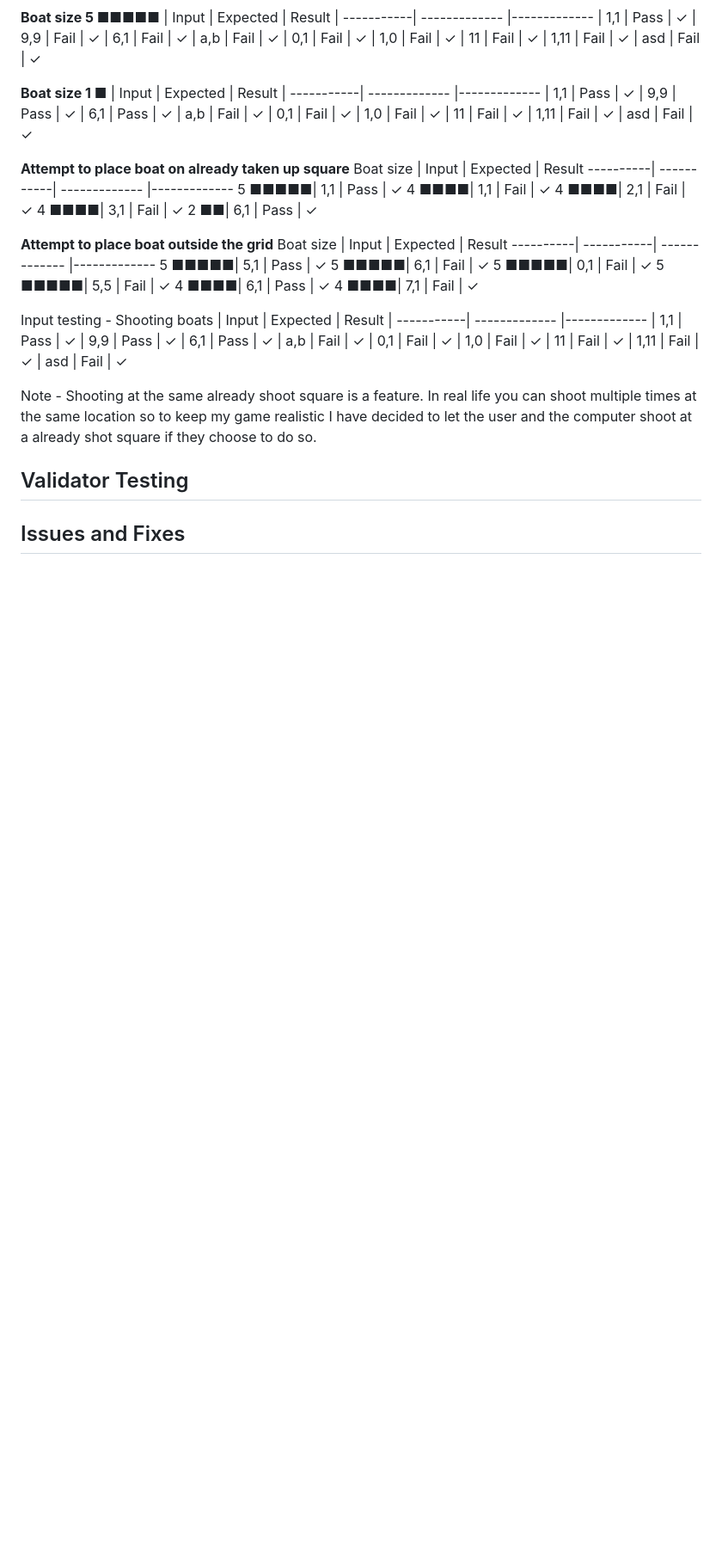
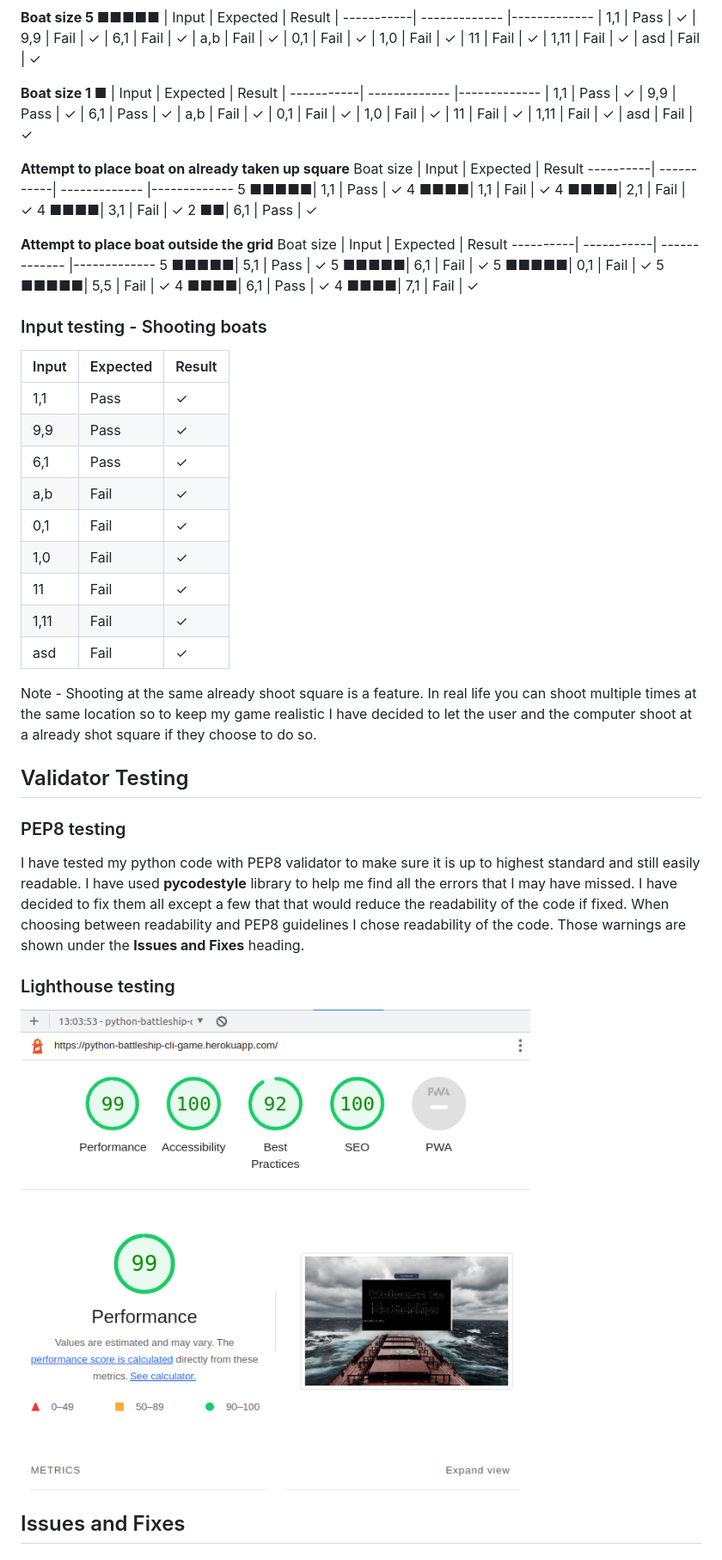
Before and after one commit to asiask97/Battleship-cli-game, a Markdown page: README.md, the part around the change printed below. Shown: that part at 86% size. Rendered like a GitHub page; pictures changed too: readme_assets/lighthouse.png (added); blank space fills up the shorter version.

```diff
--- a/README.md
+++ b/README.md
@@ -89,7 +83,7 @@ Boat size | Input      | Expected       | Result
 4 ■■■■| 7,1      | Fail           | ✓
 
 
-Input testing - Shooting boats
+### Input testing - Shooting boats
 | Input      | Expected       | Result
 | -----------| -------------  |-------------
 |   1,1      | Pass           | ✓
@@ -105,6 +99,12 @@ Input testing - Shooting boats
 Note - Shooting at the same already shoot square is a feature. In real life you can shoot multiple times at the same location so to keep my game realistic I have decided to let the user and the computer shoot at a already shot square if they choose to do so.
 
 ##  Validator Testing
+### PEP8 testing
+I have tested my python code with PEP8 validator to make sure it is up to highest standard and still easily readable.
+I have used **pycodestyle** library to help me find all the errors that I may have missed. I have decided to fix them all except a few that that would reduce the readability of the code if fixed. When choosing between readability and PEP8 guidelines I chose readability of the code. Those warnings are shown under the **Issues and Fixes** heading.
+
+### Lighthouse testing
+<img src='./readme_assets/lighthouse.png' alt='Pep 8 warnings'>
 
 
 ## Issues and Fixes
```
Also changed, not shown: other parts of README.md (+9 -7 lines), readme_assets/pep8_warning.png (added), readme_assets/pep8_warning2.png (added), readme_assets/pep8_warnings.png (added).
